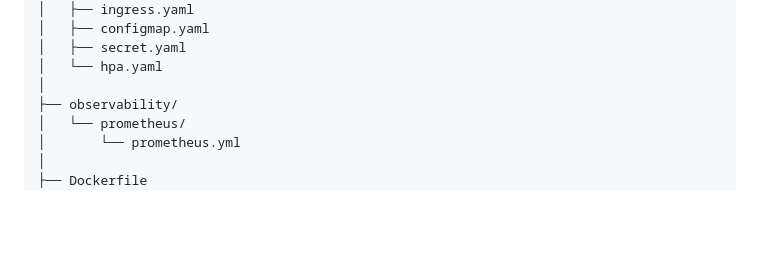
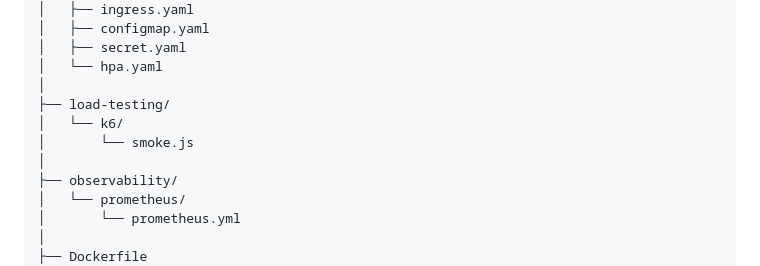
Before and after one commit to kisshere69/devops-project-e-commerce, a Markdown page: README.md, the part around the change. Rendered like a GitHub page; blank space fills up the shorter version.

Commit message:
Updated project architecure. Now, the k6 simulates the traffic.

```diff
--- a/README.md
+++ b/README.md
@@ -75,6 +75,10 @@ devops-project-e-commerce/
 │   ├── secret.yaml
 │   └── hpa.yaml
 │
+├── load-testing/
+│   └── k6/
+│       └── smoke.js
+│
 ├── observability/
 │   └── prometheus/
 │       └── prometheus.yml
```
